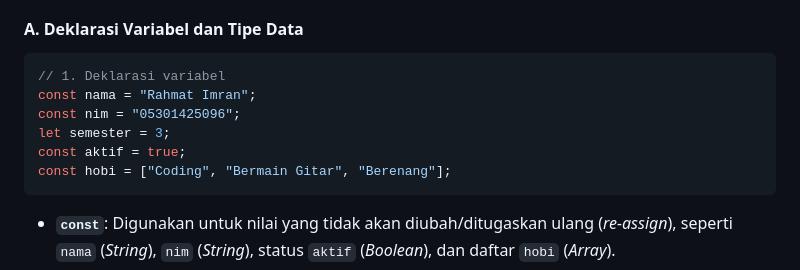
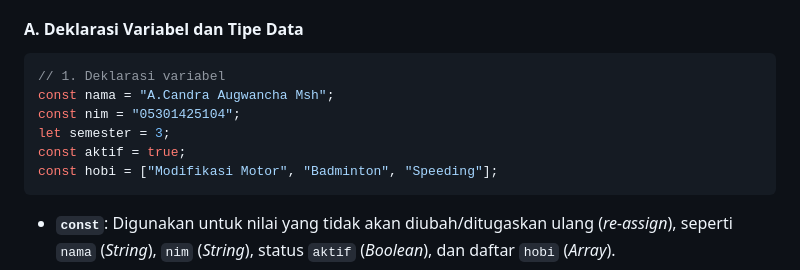
Before and after one commit to anakjaya2308-netizen/PraktikumJS-1-6, a Markdown page: praktikum1/README.md, the part around the change. GitHub-like rendering.

````diff
--- a/praktikum1/README.md
+++ b/praktikum1/README.md
@@ -34,11 +34,11 @@ Praktikum ini bertujuan untuk memahami konsep dasar JavaScript dalam lingkungan
 #### A. Deklarasi Variabel dan Tipe Data
 ```javascript
 // 1. Deklarasi variabel
-const nama = "Rahmat Imran";
-const nim = "05301425096";
+const nama = "A.Candra Augwancha Msh";
+const nim = "05301425104";
 let semester = 3;
 const aktif = true;
-const hobi = ["Coding", "Bermain Gitar", "Berenang"];
+const hobi = ["Modifikasi Motor", "Badminton", "Speeding"];
 ```
 - **`const`**: Digunakan untuk nilai yang tidak akan diubah/ditugaskan ulang (*re-assign*), seperti `nama` (*String*), `nim` (*String*), status `aktif` (*Boolean*), dan daftar `hobi` (*Array*).
 - **`let`**: Digunakan untuk variabel `semester` (*Number*) karena nilainya bersifat dinamis dan dapat bertambah seiring waktu.
````
